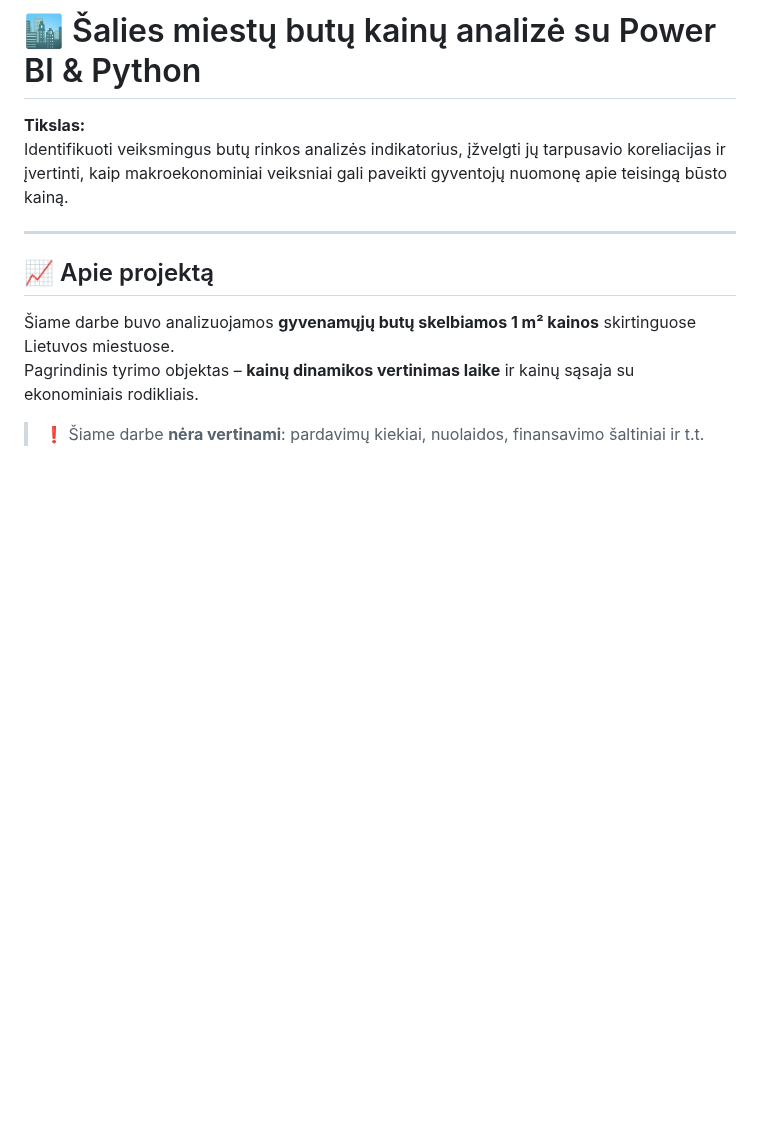
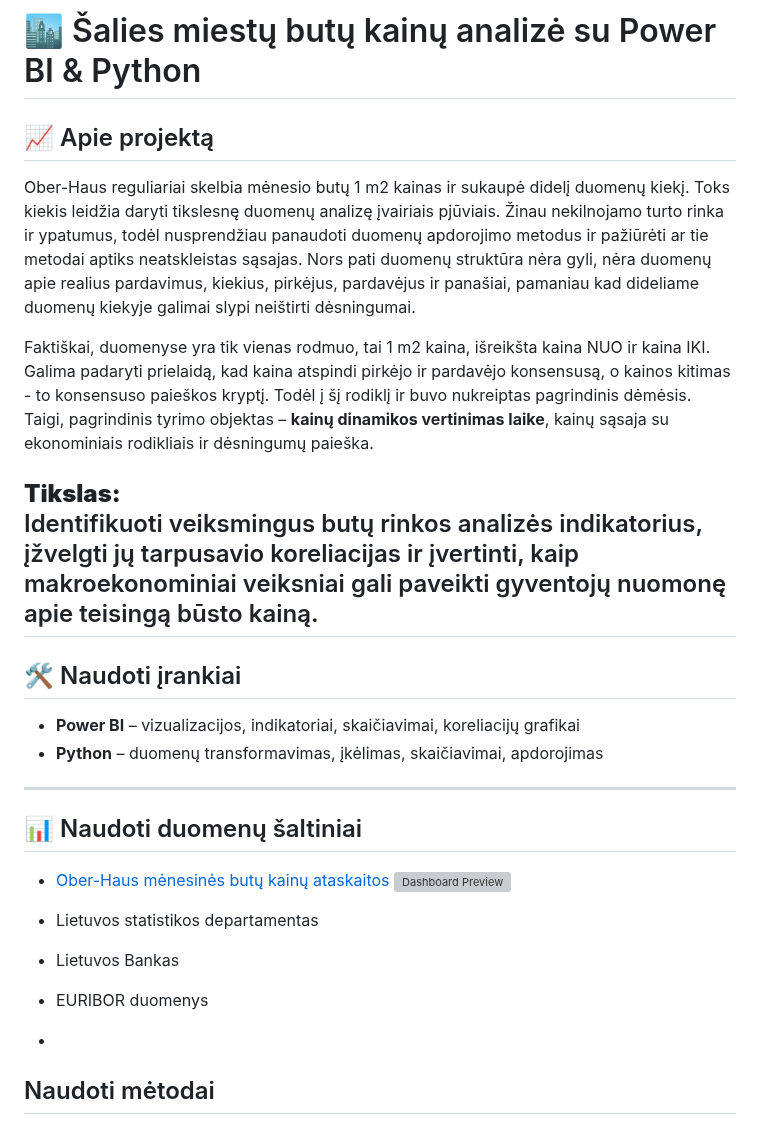
Before and after one commit to IgorLT67/igor-portfolio, a Markdown page: Butų kainos makroekonominiame kontekste/README.md, the part around one of its changes. GitHub-like rendering; blank space fills up the shorter version; grey boxes are pictures that could not be loaded.

```diff
--- a/Butų kainos makroekonominiame kontekste/README.md
+++ b/Butų kainos makroekonominiame kontekste/README.md
@@ -1,14 +1,33 @@
 # 🏙️ Šalies miestų butų kainų analizė su Power BI & Python
+
+## 📈 Apie projektą
+
+Ober-Haus reguliariai skelbia mėnesio butų 1 m2 kainas ir sukaupė didelį duomenų kiekį. Toks kiekis leidžia daryti tikslesnę duomenų analizę įvairiais pjūviais.
+Žinau nekilnojamo turto rinka ir ypatumus, todėl nusprendžiau panaudoti duomenų apdorojimo metodus ir pažiūrėti ar tie metodai aptiks neatskleistas sąsajas.
+Nors pati duomenų struktūra nėra gyli, nėra duomenų apie realius pardavimus, kiekius, pirkėjus, pardavėjus ir panašiai, pamaniau kad dideliame duomenų kiekyje galimai slypi neištirti dėsningumai.
+
+Faktiškai, duomenyse yra tik vienas rodmuo, tai 1 m2 kaina, išreikšta kaina NUO ir kaina IKI.
+Galima padaryti prielaidą, kad kaina atspindi pirkėjo ir pardavėjo konsensusą, o kainos kitimas  - to konsensuso paieškos kryptį.
+Todėl į šį rodiklį ir buvo nukreiptas pagrindinis dėmėsis.
+Taigi, pagrindinis tyrimo objektas – **kainų dinamikos vertinimas laike**, kainų sąsaja su ekonominiais rodikliais ir dėsningumų paieška.
 
 **Tikslas:**
 Identifikuoti veiksmingus butų rinkos analizės indikatorius, įžvelgti jų tarpusavio koreliacijas ir įvertinti, kaip makroekonominiai veiksniai gali paveikti gyventojų nuomonę apie teisingą būsto kainą.
+---
+## 🛠️ Naudoti įrankiai
 
+- **Power BI** – vizualizacijos, indikatoriai, skaičiavimai, koreliacijų grafikai
+- **Python** – duomenų transformavimas, įkėlimas, skaičiavimai, apdorojimas
 ---
 
-## 📈 Apie projektą
+## 📊 Naudoti duomenų šaltiniai
 
-Šiame darbe buvo analizuojamos **gyvenamųjų butų skelbiamos 1 m² kainos** skirtinguose Lietuvos miestuose.
-Pagrindinis tyrimo objektas – **kainų dinamikos vertinimas laike** ir kainų sąsaja su ekonominiais rodikliais.
+- [Ober-Haus mėnesinės butų kainų ataskaitos](https://www.ober-haus.lt/rinkos_apzvalgos/kainu-lenteles/)
+  ![Dashboard Preview](ooh_1.png)
 
-> ❗ Šiame darbe **nėra vertinami**: pardavimų kiekiai, nuolaidos, finansavimo šaltiniai ir t.t.
+- Lietuvos statistikos departamentas
+- Lietuvos Bankas
+- EURIBOR duomenys
+-
+## Naudoti mėtodai
 
```
Also changed, not shown: other parts of Butų kainos makroekonominiame kontekste/README.md (+57 -58 lines).
